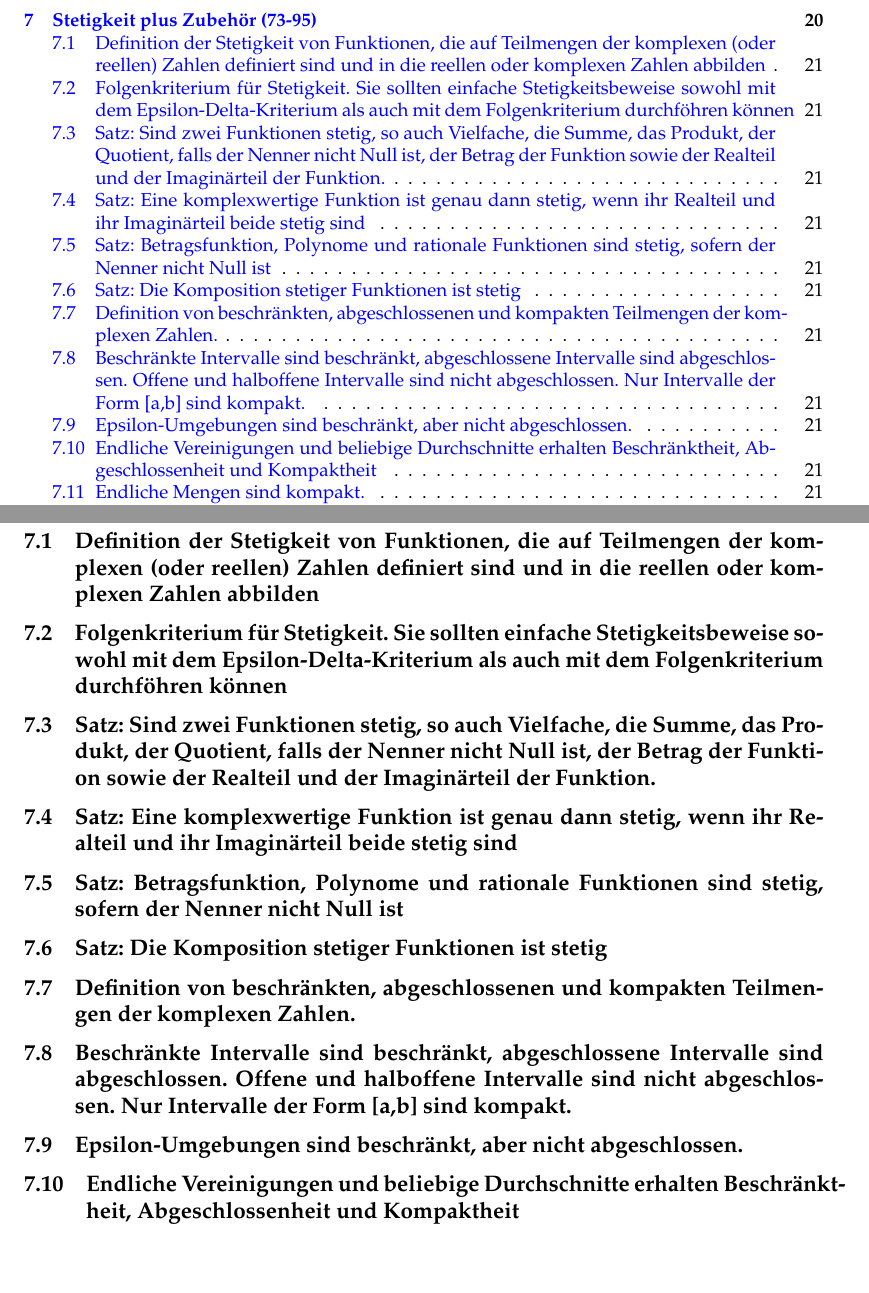
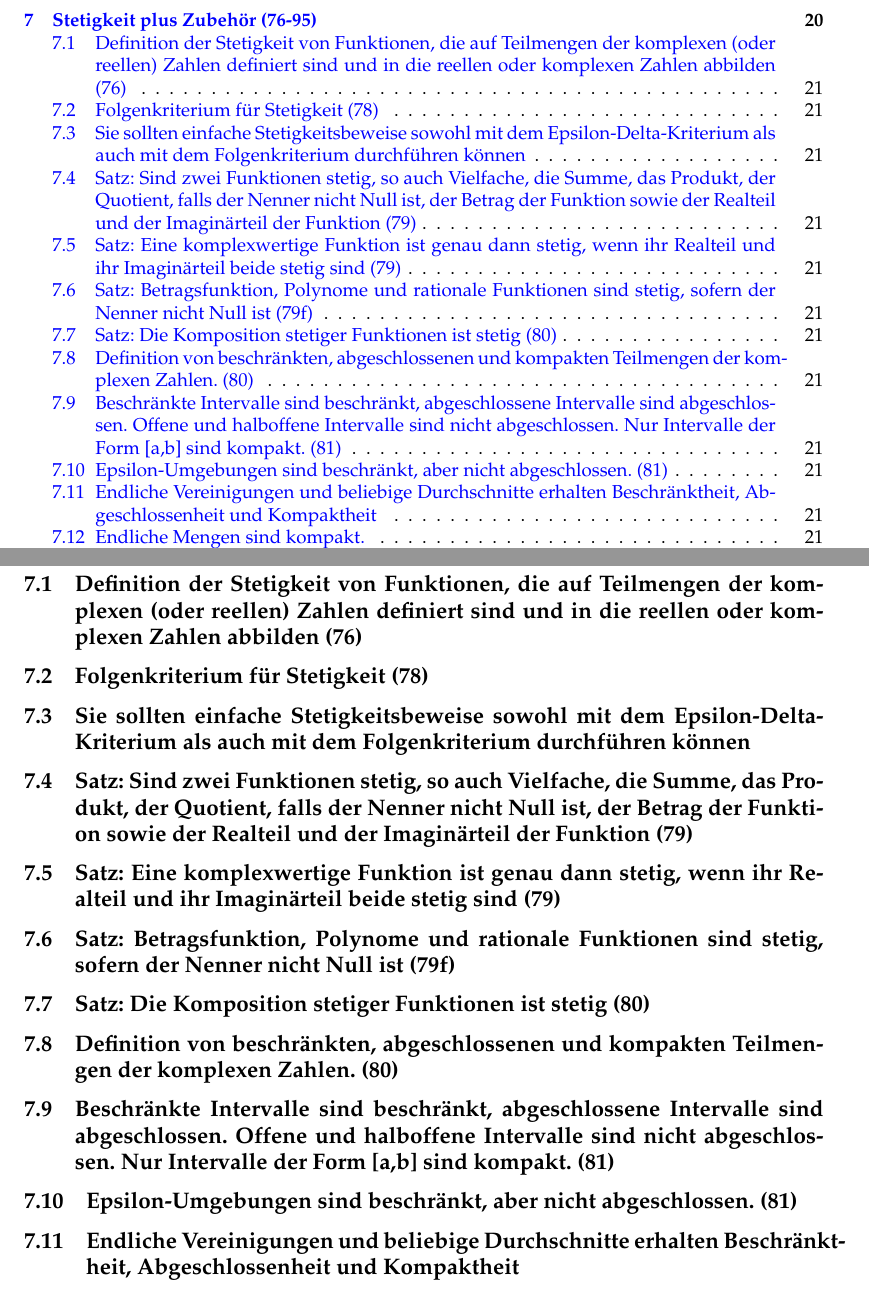
Before and after one commit to ndrsllwngr/analysis1defintionen, a LaTeX document (latex/Analysis+1+-+Defintionen.tex, which reads latex/stetigkeit_plus_zubehoer.tex): two parts of pages 3 and 27 of 39, joined at a grey line, cut so that both start at the same text, the shorter picture padded with empty space. Compiled offline with pdfLaTeX.

Commit message:
Stetigkeit plus Zubehör (76-95)

```diff
--- a/latex/stetigkeit_plus_zubehoer.tex
+++ b/latex/stetigkeit_plus_zubehoer.tex
@@ -1,25 +1,27 @@
-\section{Stetigkeit plus Zubehör (73-95)}
+\section{Stetigkeit plus Zubehör (76-95)}
 
 Definition der Stetigkeit von Funktionen, die auf Teilmengen der komplexen (oder reellen) Zahlen definiert sind und in die reellen oder komplexen Zahlen abbilden. Folgenkriterium für Stetigkeit. Sie sollten einfache Stetigkeitsbeweise sowohl mit dem Epsilon-Delta-Kriterium als auch mit dem Folgenkriterium durchföhren können. Satz: Sind zwei Funktionen stetig, so auch Vielfache, die Summe, das Produkt, der Quotient, falls der Nenner nicht Null ist, der Betrag der Funktion sowie der Realteil und der Imaginärteil der Funktion. Satz: Eine komplexwertige Funktion ist genau dann stetig, wenn ihr Realteil und ihr Imaginärteil beide stetig sind. Satz: Betragsfunktion, Polynome und rationale Funktionen sind stetig, sofern der Nenner nicht Null ist. Satz: Die Komposition stetiger Funktionen ist stetig. Definition von beschränkten, abgeschlossenen und kompakten Teilmengen der komplexen Zahlen. Beschränkte Intervalle sind beschränkt, abgeschlossene Intervalle sind abgeschlossen. Offene und halboffene Intervalle sind nicht abgeschlossen. Nur Intervalle der Form [a,b] sind kompakt. Epsilon-Umgebungen sind beschränkt, aber nicht abgeschlossen. Endliche Vereinigungen und beliebige Durchschnitte erhalten Beschränktheit, Abgeschlossenheit und Kompaktheit. Endliche Mengen sind kompakt. Urbilder von abgeschlossenen Mengen unter stetigen Abbildungen sind abgeschlossen. Abgeschlossene Kreisscheiben und Kreise sind kompakt. Halbräume in den komplexen Zahlen sind abgeschlossen. Satz: Stetige Bilder kompakter Mengen sind kompakt. Definition globaler und lokaler Extrema ((strenge) Minima und Maxima). Satz: Stetige Abbildungen auf kompakten Mengen nehmen ihr (globales) Maximum und Minimum an. Nullstellensatz von Bolzano, Zwischenwertsatz, stetige Funktionen bilden Intervalle auf Intervalle ab. Definition der n.ten Wurzel einer nichtnegativen Zahl; die zugehörige Funktion ist stetig und streng monoton steigend. Nicht rationale Zahlen heißen irrational; die Menge der rationalen Zahlen ist abzählbar; die Menge der irrationalen Zahlen ist nicht abzählbar. Definition der Dichtheit einer Menge in den reellen Zahlen. Satz: Die rationalen Zahlen sind dicht in den reellen Zahlen; die irrationalen Zahlen sind ebenfalls dicht. Satz: Jede reelle Zahl ist der Grenzwert einer streng steigenden Folge rationaler Zahlen und einer streng fallenden Folge rationaler Zahlen. Definition von Potenzen mit nichtnegativer Basis und reellen Exponenten; es gelten die üblichen Potenzgesetze. Definition von allgemeinen Potenzfunktionen und Exponentialfunktionen. Satz: Potenzfunktionen sind auf ihrem jeweiligen Definitionsbereich stetig, sowie streng steigend für positiven und streng fallend für negativen Exponenten. Satz: Exponentialfunktionen sind stetig sowie streng steigend für Basis a>1 und streng fallend für Basis 0 < a < 1. Definition des Logarithmus, speziell des natürlichen Logarithmus, Logarithmengesetze gemäß Th. 7.75.
 
 
-\subsection{Definition der Stetigkeit von Funktionen, die auf Teilmengen der komplexen (oder reellen) Zahlen definiert sind und in die reellen oder komplexen Zahlen abbilden}
+\subsection{Definition der Stetigkeit von Funktionen, die auf Teilmengen der komplexen (oder reellen) Zahlen definiert sind und in die reellen oder komplexen Zahlen abbilden (76)}
 
-\subsection{Folgenkriterium für Stetigkeit. Sie sollten einfache Stetigkeitsbeweise sowohl mit dem Epsilon-Delta-Kriterium als auch mit dem Folgenkriterium durchföhren können}
+\subsection{Folgenkriterium für Stetigkeit (78)}
 
-\subsection{Satz: Sind zwei Funktionen stetig, so auch Vielfache, die Summe, das Produkt, der Quotient, falls der Nenner nicht Null ist, der Betrag der Funktion sowie der Realteil und der Imaginärteil der Funktion.}
+\subsection{Sie sollten einfache Stetigkeitsbeweise sowohl mit dem Epsilon-Delta-Kriterium als auch mit dem Folgenkriterium durchführen können}
 
-\subsection{Satz: Eine komplexwertige Funktion ist genau dann stetig, wenn ihr Realteil und ihr Imaginärteil beide stetig sind}
+\subsection{Satz: Sind zwei Funktionen stetig, so auch Vielfache, die Summe, das Produkt, der Quotient, falls der Nenner nicht Null ist, der Betrag der Funktion sowie der Realteil und der Imaginärteil der Funktion (79)}
 
-\subsection{Satz: Betragsfunktion, Polynome und rationale Funktionen sind stetig, sofern der Nenner nicht Null ist}
+\subsection{Satz: Eine komplexwertige Funktion ist genau dann stetig, wenn ihr Realteil und ihr Imaginärteil beide stetig sind (79)}
 
-\subsection{Satz: Die Komposition stetiger Funktionen ist stetig}
+\subsection{Satz: Betragsfunktion, Polynome und rationale Funktionen sind stetig, sofern der Nenner nicht Null ist (79f)}
 
-\subsection{Definition von beschränkten, abgeschlossenen und kompakten Teilmengen der komplexen Zahlen.}
+\subsection{Satz: Die Komposition stetiger Funktionen ist stetig (80)}
 
-\subsection{Beschränkte Intervalle sind beschränkt, abgeschlossene Intervalle sind abgeschlossen. Offene und halboffene Intervalle sind nicht abgeschlossen. Nur Intervalle der Form [a,b] sind kompakt.}
+\subsection{Definition von beschränkten, abgeschlossenen und kompakten Teilmengen der komplexen Zahlen. (80)}
 
-\subsection{Epsilon-Umgebungen sind beschränkt, aber nicht abgeschlossen.}
+\subsection{Beschränkte Intervalle sind beschränkt, abgeschlossene Intervalle sind abgeschlossen. Offene und halboffene Intervalle sind nicht abgeschlossen. Nur Intervalle der Form [a,b] sind kompakt. (81)}
+
+\subsection{Epsilon-Umgebungen sind beschränkt, aber nicht abgeschlossen. (81)}
 
 \subsection{Endliche Vereinigungen und beliebige Durchschnitte erhalten Beschränktheit, Abgeschlossenheit und Kompaktheit}
 
```
Also changed, not shown: latex/Analysis+1+-+Defintionen.pdf.
